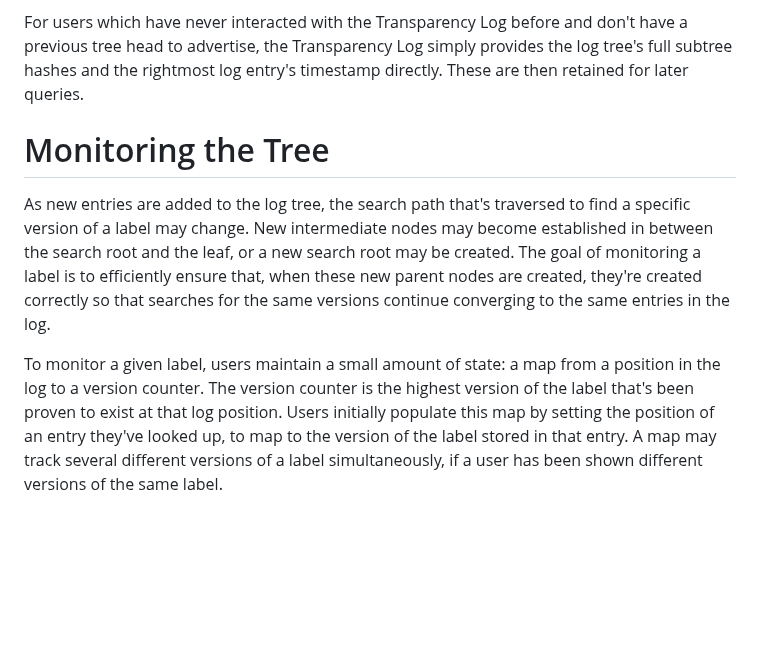
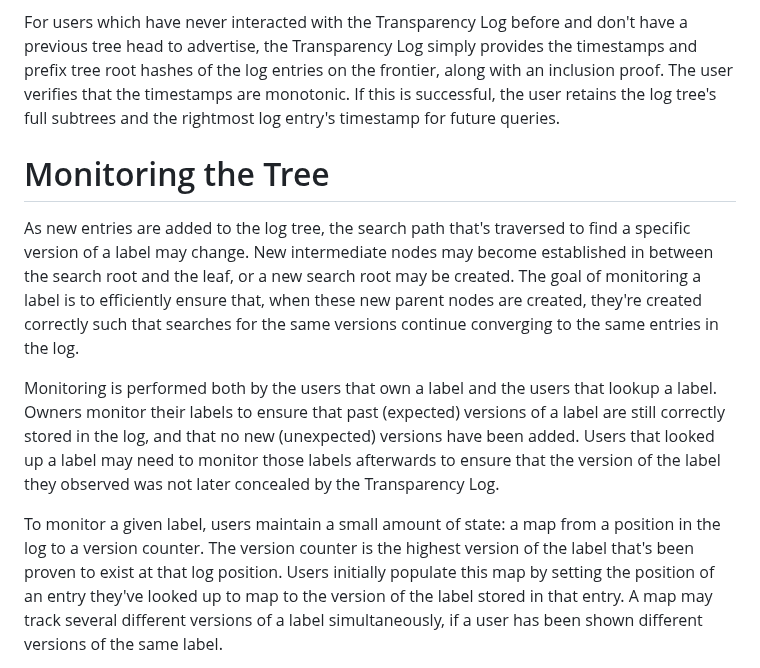
Before and after one commit to Bren2010/draft-keytrans, a Markdown page: draft-ietf-keytrans-protocol.md, the part around one of its changes. Rendered like a GitHub page; blank space fills up the shorter version.

```diff
--- a/draft-ietf-keytrans-protocol.md
+++ b/draft-ietf-keytrans-protocol.md
@@ -707,8 +690,10 @@ the user.
 
 For users which have never interacted with the Transparency Log before and don't
 have a previous tree head to advertise, the Transparency Log simply provides the
-log tree's full subtree hashes and the rightmost log entry's timestamp directly.
-These are then retained for later queries.
+timestamps and prefix tree root hashes of the log entries on the frontier, along
+with an inclusion proof. The user verifies that the timestamps are monotonic. If
+this is successful, the user retains the log tree's full subtrees and the
+rightmost log entry's timestamp for future queries.
 
 
 # Monitoring the Tree
@@ -716,15 +701,22 @@ These are then retained for later queries.
 As new entries are added to the log tree, the search path that's traversed to
 find a specific version of a label may change. New intermediate nodes may become
 established in between the search root and the leaf, or a new search root may be
-created. The goal of monitoring a label is to efficiently ensure that, when these
-new parent nodes are created, they're created correctly so that searches for the
-same versions continue converging to the same entries in the log.
+created. The goal of monitoring a label is to efficiently ensure that, when
+these new parent nodes are created, they're created correctly such that searches
+for the same versions continue converging to the same entries in the log.
+
+Monitoring is performed both by the users that own a label and the users that
+lookup a label. Owners monitor their labels to ensure that past (expected)
+versions of a label are still correctly stored in the log, and that no new
+(unexpected) versions have been added. Users that looked up a label may need to
+monitor those labels afterwards to ensure that the version of the label they
+observed was not later concealed by the Transparency Log.
 
 To monitor a given label, users maintain a small amount of state: a map
 from a position in the log to a version counter. The version counter is the
 highest version of the label that's been proven to exist at that log
 position. Users initially populate this map by setting the position of an entry
-they've looked up, to map to the version of the label stored in that entry. A map
+they've looked up to map to the version of the label stored in that entry. A map
 may track several different versions of a label simultaneously, if a user
 has been shown different versions of the same label.
 
```
Also changed, not shown: other parts of draft-ietf-keytrans-protocol.md (+102 -66 lines).
